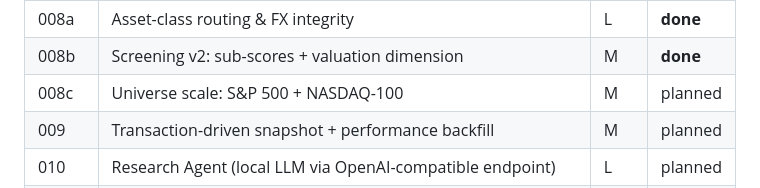
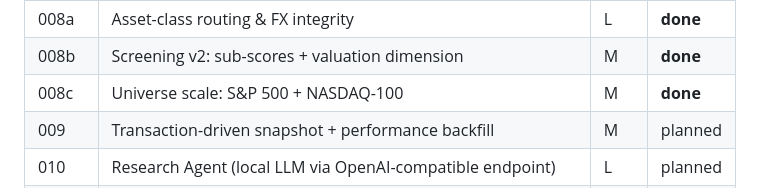
Before and after one commit to james20140802/croesus, a Markdown page: docs/planning/sprint-008-roadmap.md, the part around the change. GitHub-like rendering.

Commit message:
📝 docs: document universe refresh operations and mark 008c done
Co-Authored-By: Claude Opus 4.8 <noreply@anthropic.com>

```diff
--- a/docs/planning/sprint-008-roadmap.md
+++ b/docs/planning/sprint-008-roadmap.md
@@ -67,7 +67,7 @@ early.
 |---|---|---|---|
 | 008a | Asset-class routing & FX integrity | L | **done** |
 | 008b | Screening v2: sub-scores + valuation dimension | M | **done** |
-| 008c | Universe scale: S&P 500 + NASDAQ-100 | M | planned |
+| 008c | Universe scale: S&P 500 + NASDAQ-100 | M | **done** |
 | 009 | Transaction-driven snapshot + performance backfill | M | planned |
 | 010 | Research Agent (local LLM via OpenAI-compatible endpoint) | L | planned |
 | 011 | Approval gate | M | planned |
```
Also changed, not shown: docs/operations/universe-refresh.md (added, +57 -0 lines).
